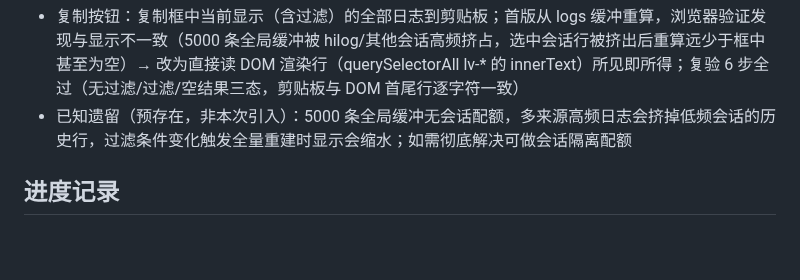
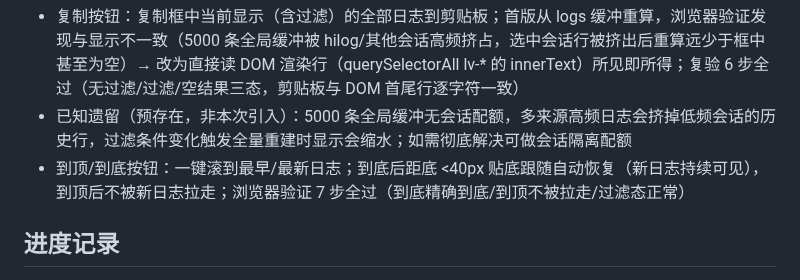
Before and after one commit to huisedediao/xb_scaffold, a Markdown page: xb_ume/DEVPLAN_GUI.md, the part around the change. GitHub-like rendering; blank space fills up the shorter version.

```diff
--- a/xb_ume/DEVPLAN_GUI.md
+++ b/xb_ume/DEVPLAN_GUI.md
@@ -87,6 +87,7 @@
 - 验证（浏览器 agent + example 5500 行 hilog/flutter 日志）：多关键字 OR（两不同源词交集命中行全显）、选中 167 字符 10 秒不丢（期间 scrollHeight 增长 922px）、上翻 scrollTop 精确保持、清空过滤全量恢复，全过
 - 复制按钮：复制框中当前显示（含过滤）的全部日志到剪贴板；首版从 logs 缓冲重算，浏览器验证发现与显示不一致（5000 条全局缓冲被 hilog/其他会话高频挤占，选中会话行被挤出后重算远少于框中甚至为空）→ 改为直接读 DOM 渲染行（querySelectorAll lv-* 的 innerText）所见即所得；复验 6 步全过（无过滤/过滤/空结果三态，剪贴板与 DOM 首尾行逐字符一致）
 - 已知遗留（预存在，非本次引入）：5000 条全局缓冲无会话配额，多来源高频日志会挤掉低频会话的历史行，过滤条件变化触发全量重建时显示会缩水；如需彻底解决可做会话隔离配额
+- 到顶/到底按钮：一键滚到最早/最新日志；到底后距底 <40px 贴底跟随自动恢复（新日志持续可见），到顶后不被新日志拉走；浏览器验证 7 步全过（到底精确到底/到顶不被拉走/过滤态正常）
 
 ## 进度记录
 - 2026-10-14 P1 完成（探针 852KB PNG → /api/screenshot + 截图 Tab，自动刷新 + 下载；真机 1260×2720 PNG）
```
Also changed, not shown: xb_ume/GUI_GUIDE.md (+1 -1 lines).
